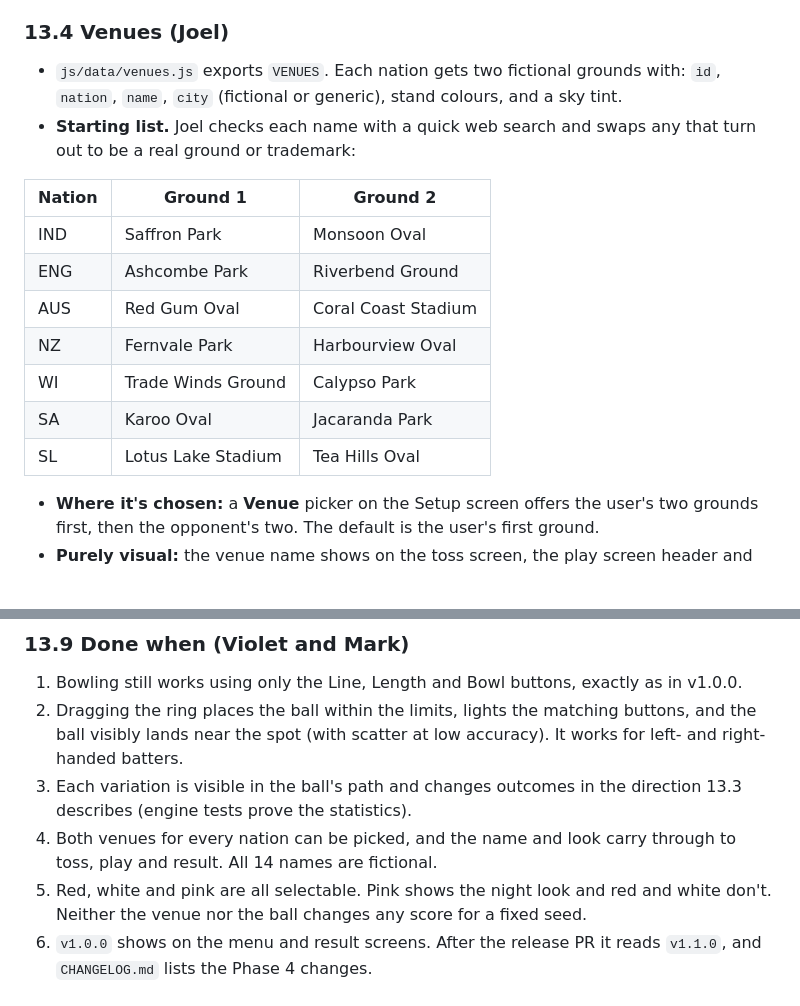
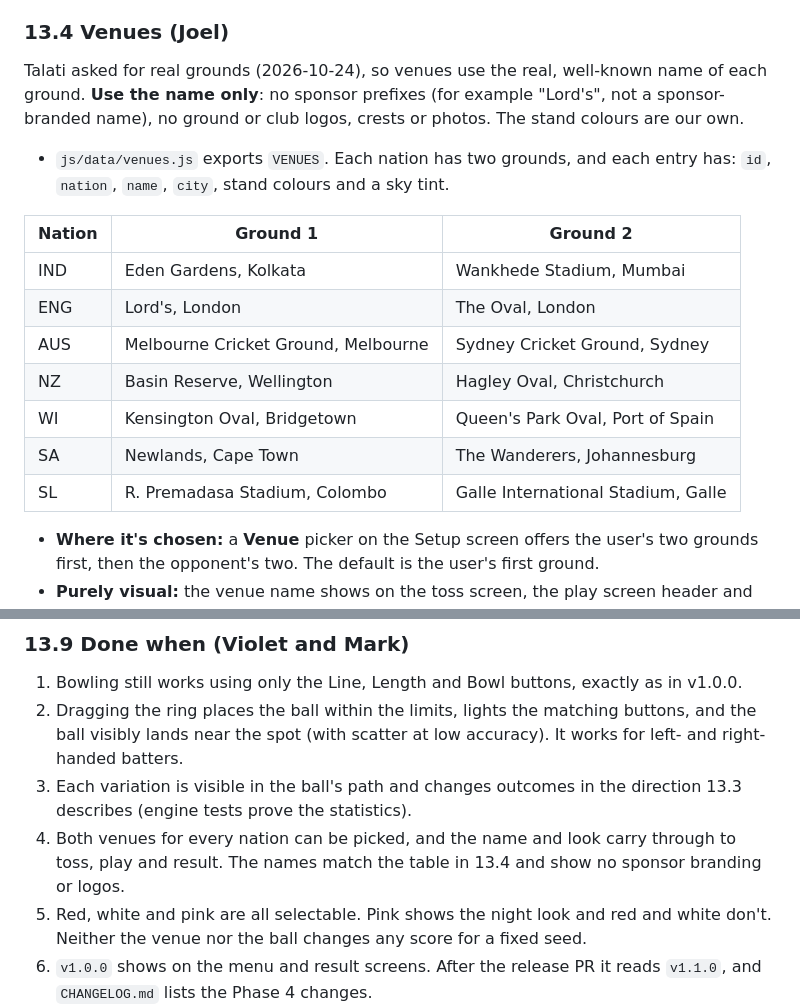
Before and after one commit to Ptalati015/Stumps_Ahead, a Markdown page: SPEC.md, 2 parts joined by grey strips. Drawn GitHub-style.

Commit message:
Spec 13.4: venues are real grounds, name only (Talati)
Co-Authored-By: Claude Opus 5.5 (1M context) <noreply@anthropic.com>
Claude-Session: https://claude.ai/code/session_01GMcpvkfn9jXtMAnmPy2Zyg

```diff
--- a/SPEC.md
+++ b/SPEC.md
@@ -442,18 +442,19 @@ Talati's feedback: v1.0.0 is fun. Next, make bowling more customisable without r
 
 ### 13.4 Venues (Joel)
 
-- `js/data/venues.js` exports `VENUES`. Each nation gets two fictional grounds with: `id`, `nation`, `name`, `city` (fictional or generic), stand colours, and a sky tint.
-- **Starting list.** Joel checks each name with a quick web search and swaps any that turn out to be a real ground or trademark:
+Talati asked for real grounds (2026-10-24), so venues use the real, well-known name of each ground. **Use the name only**: no sponsor prefixes (for example "Lord's", not a sponsor-branded name), no ground or club logos, crests or photos. The stand colours are our own.
+
+- `js/data/venues.js` exports `VENUES`. Each nation has two grounds, and each entry has: `id`, `nation`, `name`, `city`, stand colours and a sky tint.
 
 | Nation | Ground 1 | Ground 2 |
 |---|---|---|
-| IND | Saffron Park | Monsoon Oval |
-| ENG | Ashcombe Park | Riverbend Ground |
-| AUS | Red Gum Oval | Coral Coast Stadium |
-| NZ | Fernvale Park | Harbourview Oval |
-| WI | Trade Winds Ground | Calypso Park |
-| SA | Karoo Oval | Jacaranda Park |
-| SL | Lotus Lake Stadium | Tea Hills Oval |
+| IND | Eden Gardens, Kolkata | Wankhede Stadium, Mumbai |
+| ENG | Lord's, London | The Oval, London |
+| AUS | Melbourne Cricket Ground, Melbourne | Sydney Cricket Ground, Sydney |
+| NZ | Basin Reserve, Wellington | Hagley Oval, Christchurch |
+| WI | Kensington Oval, Bridgetown | Queen's Park Oval, Port of Spain |
+| SA | Newlands, Cape Town | The Wanderers, Johannesburg |
+| SL | R. Premadasa Stadium, Colombo | Galle International Stadium, Galle |
 
 - **Where it's chosen:** a **Venue** picker on the Setup screen offers the user's two grounds first, then the opponent's two. The default is the user's first ground.
 - **Purely visual:** the venue name shows on the toss screen, the play screen header and the result screen. Stand colours and sky tint apply in the scene. It has no effect on the engine.
@@ -504,7 +505,7 @@ Joel lands the scene API stubs first, as in phase 3. Ayush's PR merges first if
 1. Bowling still works using only the Line, Length and Bowl buttons, exactly as in v1.0.0.
 2. Dragging the ring places the ball within the limits, lights the matching buttons, and the ball visibly lands near the spot (with scatter at low accuracy). It works for left- and right-handed batters.
 3. Each variation is visible in the ball's path and changes outcomes in the direction 13.3 describes (engine tests prove the statistics).
-4. Both venues for every nation can be picked, and the name and look carry through to toss, play and result. All 14 names are fictional.
+4. Both venues for every nation can be picked, and the name and look carry through to toss, play and result. The names match the table in 13.4 and show no sponsor branding or logos.
 5. Red, white and pink are all selectable. Pink shows the night look and red and white don't. Neither the venue nor the ball changes any score for a fixed seed.
 6. `v1.0.0` shows on the menu and result screens. After the release PR it reads `v1.1.0`, and `CHANGELOG.md` lists the Phase 4 changes.
 7. No new `innerHTML`, no new dependencies, and drag handlers are removed in `unmount`. All existing tests, QA scripts and the smoke test at 375px pass with no console errors.
```
